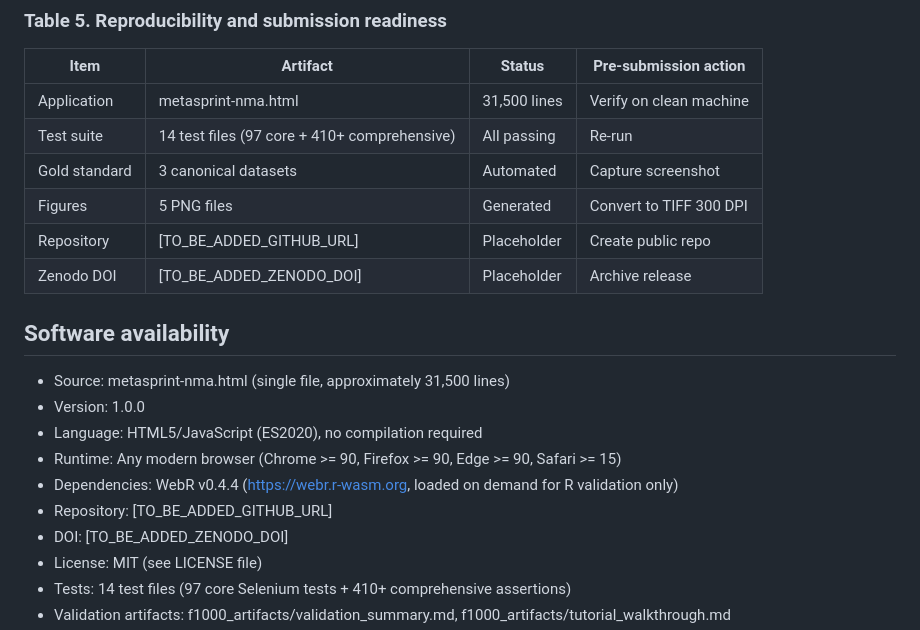
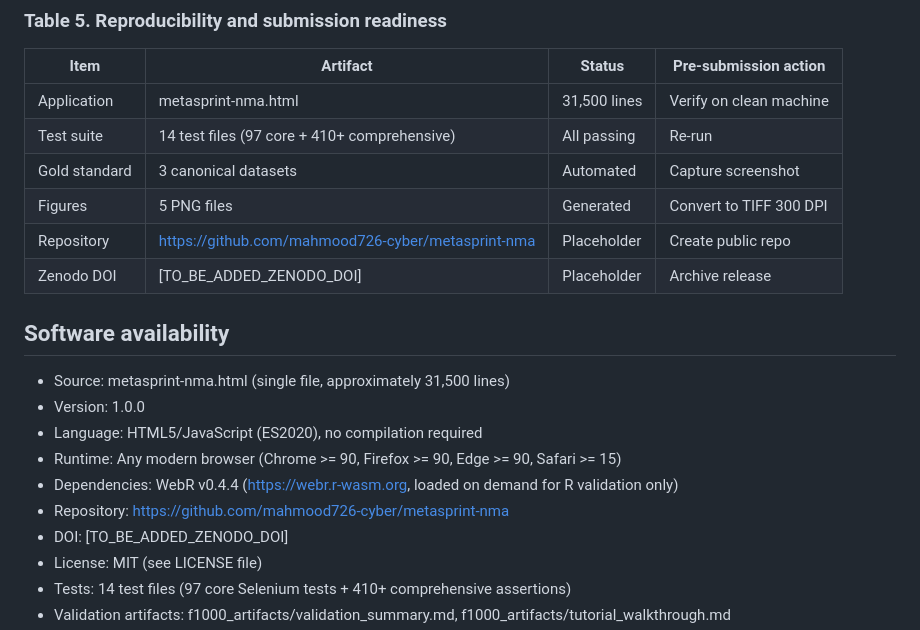
Before and after one commit to mahmood726-cyber/metasprint-nma, a Markdown page: F1000_Software_Tool_Article.md, the part around the change. Rendered like a GitHub page.

Commit message:
Update manuscript with GitHub repo URL
Co-Authored-By: Claude Opus 4.6 (1M context) <noreply@anthropic.com>

```diff
--- a/F1000_Software_Tool_Article.md
+++ b/F1000_Software_Tool_Article.md
@@ -235,7 +235,7 @@ Figure 5. Tool comparison table (23 features x 5 tools) and reviewer evidence pa
 | Test suite | 14 test files (97 core + 410+ comprehensive) | All passing | Re-run |
 | Gold standard | 3 canonical datasets | Automated | Capture screenshot |
 | Figures | 5 PNG files | Generated | Convert to TIFF 300 DPI |
-| Repository | [TO_BE_ADDED_GITHUB_URL] | Placeholder | Create public repo |
+| Repository | https://github.com/mahmood726-cyber/metasprint-nma | Placeholder | Create public repo |
 | Zenodo DOI | [TO_BE_ADDED_ZENODO_DOI] | Placeholder | Archive release |
 
 ## Software availability
@@ -244,7 +244,7 @@ Figure 5. Tool comparison table (23 features x 5 tools) and reviewer evidence pa
 - Language: HTML5/JavaScript (ES2020), no compilation required
 - Runtime: Any modern browser (Chrome >= 90, Firefox >= 90, Edge >= 90, Safari >= 15)
 - Dependencies: WebR v0.4.4 (https://webr.r-wasm.org, loaded on demand for R validation only)
-- Repository: [TO_BE_ADDED_GITHUB_URL]
+- Repository: https://github.com/mahmood726-cyber/metasprint-nma
 - DOI: [TO_BE_ADDED_ZENODO_DOI]
 - License: MIT (see LICENSE file)
 - Tests: 14 test files (97 core Selenium tests + 410+ comprehensive assertions)
```
